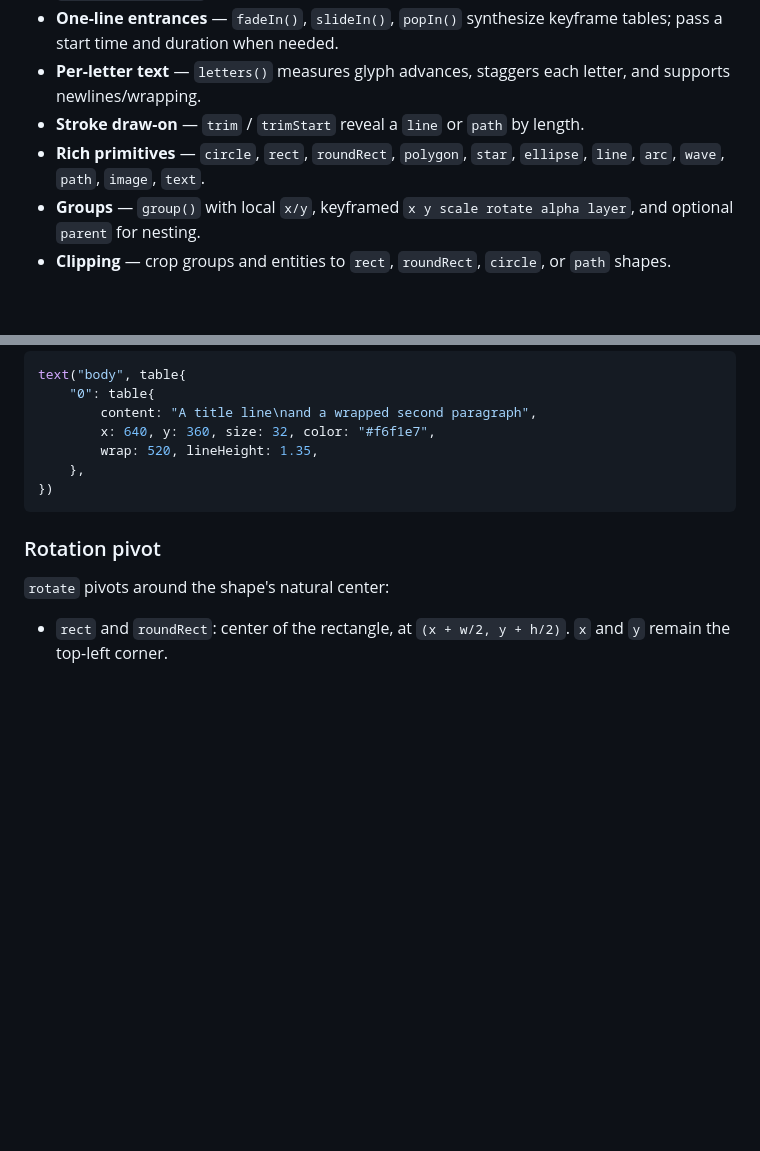
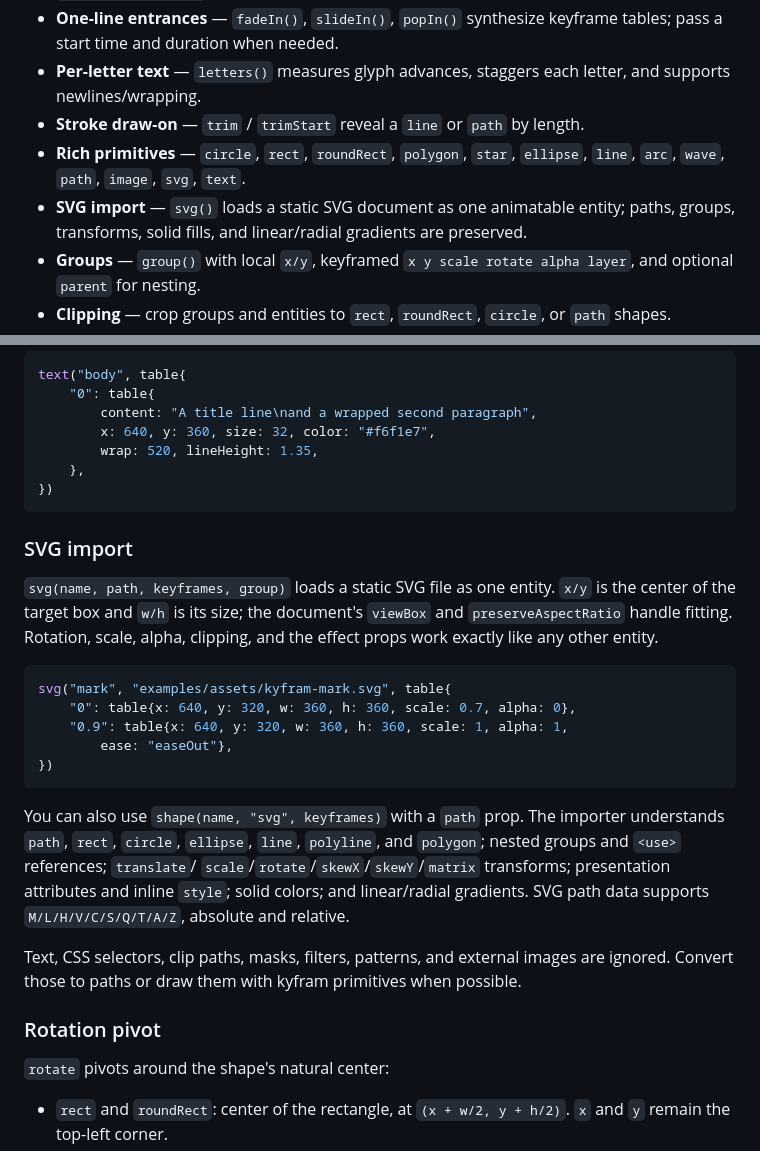
Before and after one commit to codetesla51/kyfram, a Markdown page: README.md, 2 parts joined by grey strips. GitHub-like rendering; blank space fills up the shorter version.

Commit message:
feat: import SVG documents as entities

````diff
--- a/README.md
+++ b/README.md
@@ -30,7 +30,8 @@ Think CSS `@keyframes` for video: retiming is editing a number, not re-directing
 - **One-line entrances** — `fadeIn()`, `slideIn()`, `popIn()` synthesize keyframe tables; pass a start time and duration when needed.
 - **Per-letter text** — `letters()` measures glyph advances, staggers each letter, and supports newlines/wrapping.
 - **Stroke draw-on** — `trim` / `trimStart` reveal a `line` or `path` by length.
-- **Rich primitives** — `circle`, `rect`, `roundRect`, `polygon`, `star`, `ellipse`, `line`, `arc`, `wave`, `path`, `image`, `text`.
+- **Rich primitives** — `circle`, `rect`, `roundRect`, `polygon`, `star`, `ellipse`, `line`, `arc`, `wave`, `path`, `image`, `svg`, `text`.
+- **SVG import** — `svg()` loads a static SVG document as one animatable entity; paths, groups, transforms, solid fills, and linear/radial gradients are preserved.
 - **Groups** — `group()` with local `x/y`, keyframed `x y scale rotate alpha layer`, and optional `parent` for nesting.
 - **Clipping** — crop groups and entities to `rect`, `roundRect`, `circle`, or `path` shapes.
 - **Camera** — keyframed pan/zoom for the whole scene.
@@ -209,6 +210,32 @@ text("body", table{
 })
 ```
 
+### SVG import
+
+`svg(name, path, keyframes, group)` loads a static SVG file as one entity.
+`x/y` is the center of the target box and `w/h` is its size; the document's
+`viewBox` and `preserveAspectRatio` handle fitting. Rotation, scale, alpha,
+clipping, and the effect props work exactly like any other entity.
+
+```js
+svg("mark", "examples/assets/kyfram-mark.svg", table{
+    "0": table{x: 640, y: 320, w: 360, h: 360, scale: 0.7, alpha: 0},
+    "0.9": table{x: 640, y: 320, w: 360, h: 360, scale: 1, alpha: 1,
+        ease: "easeOut"},
+})
+```
+
+You can also use `shape(name, "svg", keyframes)` with a `path` prop. The
+importer understands `path`, `rect`, `circle`, `ellipse`, `line`,
+`polyline`, and `polygon`; nested groups and `<use>` references; `translate`/
+`scale`/`rotate`/`skewX`/`skewY`/`matrix` transforms; presentation attributes
+and inline `style`; solid colors; and linear/radial gradients. SVG path data
+supports `M/L/H/V/C/S/Q/T/A/Z`, absolute and relative.
+
+Text, CSS selectors, clip paths, masks, filters, patterns, and external
+images are ignored. Convert those to paths or draw them with kyfram
+primitives when possible.
+
 ### Rotation pivot
 
 `rotate` pivots around the shape's natural center:
````
Also changed, not shown: examples/svg-import.png (added), 8 other files.
